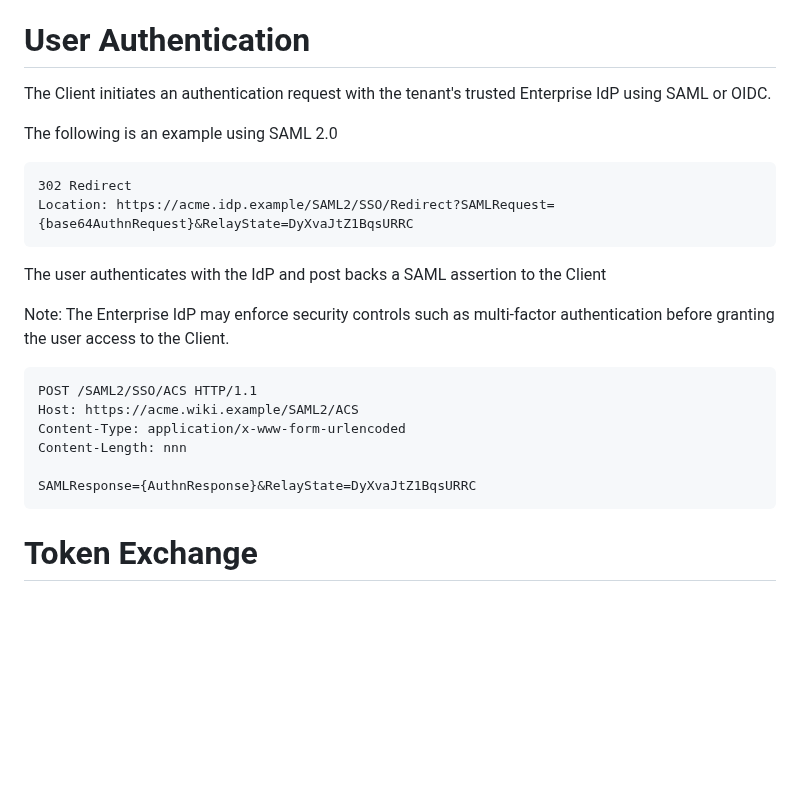
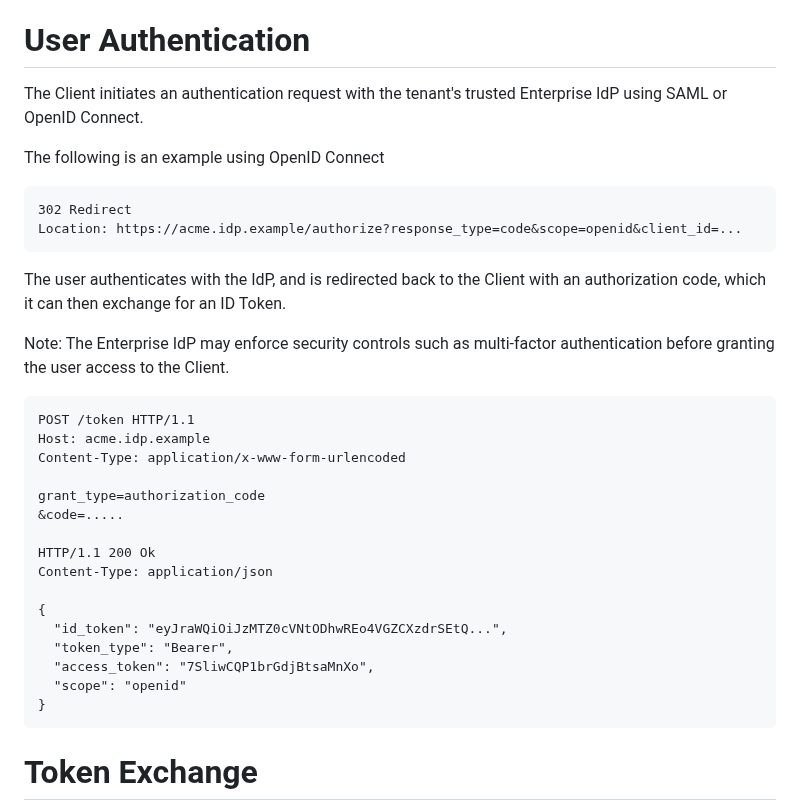
Before and after one commit to aaronpk/draft-parecki-oauth-identity-assertion-authz-grant, a Markdown page: draft-parecki-oauth-mutually-trusted-authorization-grant.md, the part around one of its changes. Drawn GitHub-style; blank space fills up the shorter version.

```diff
--- a/draft-parecki-oauth-mutually-trusted-authorization-grant.md
+++ b/draft-parecki-oauth-mutually-trusted-authorization-grant.md
@@ -110,24 +149,33 @@ The example flow is for an enterprise `acme`
 
 # User Authentication
 
-The Client initiates an authentication request with the tenant's trusted Enterprise IdP using SAML or OIDC.
+The Client initiates an authentication request with the tenant's trusted Enterprise IdP using SAML or OpenID Connect.
 
-The following is an example using SAML 2.0
+The following is an example using OpenID Connect
 
     302 Redirect
-    Location: https://acme.idp.example/SAML2/SSO/Redirect?SAMLRequest={base64AuthnRequest}&RelayState=DyXvaJtZ1BqsURRC
+    Location: https://acme.idp.example/authorize?response_type=code&scope=openid&client_id=...
 
-The user authenticates with the IdP and post backs a SAML assertion to the Client
+The user authenticates with the IdP, and is redirected back to the Client with an authorization code, which it can then exchange for an ID Token.
 
 Note: The Enterprise IdP may enforce security controls such as multi-factor authentication before granting the user access to the Client.
 
+    POST /token HTTP/1.1
+    Host: acme.idp.example
+    Content-Type: application/x-www-form-urlencoded
 
-    POST /SAML2/SSO/ACS HTTP/1.1
-    Host: https://acme.wiki.example/SAML2/ACS
-    Content-Type: application/x-www-form-urlencoded
-    Content-Length: nnn
+    grant_type=authorization_code
+    &code=.....
 
-    SAMLResponse={AuthnResponse}&RelayState=DyXvaJtZ1BqsURRC
+    HTTP/1.1 200 Ok
+    Content-Type: application/json
+
+    {
+      "id_token": "eyJraWQiOiJzMTZ0cVNtODhwREo4VGZCXzdrSEtQ...",
+      "token_type": "Bearer",
+      "access_token": "7SliwCQP1brGdjBtsaMnXo",
+      "scope": "openid"
+    }
 
 
 # Token Exchange
```
Also changed, not shown: other parts of draft-parecki-oauth-mutually-trusted-authorization-grant.md (+46 -7 lines).
